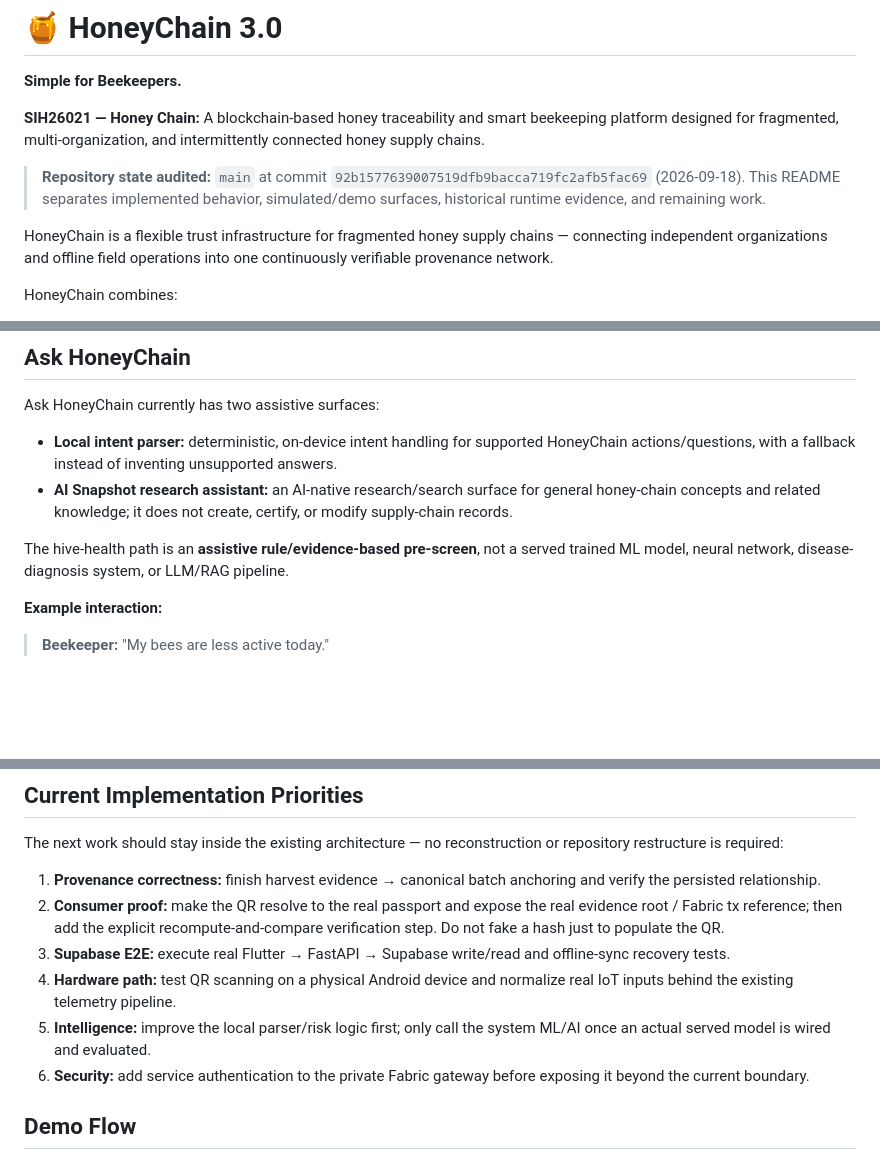
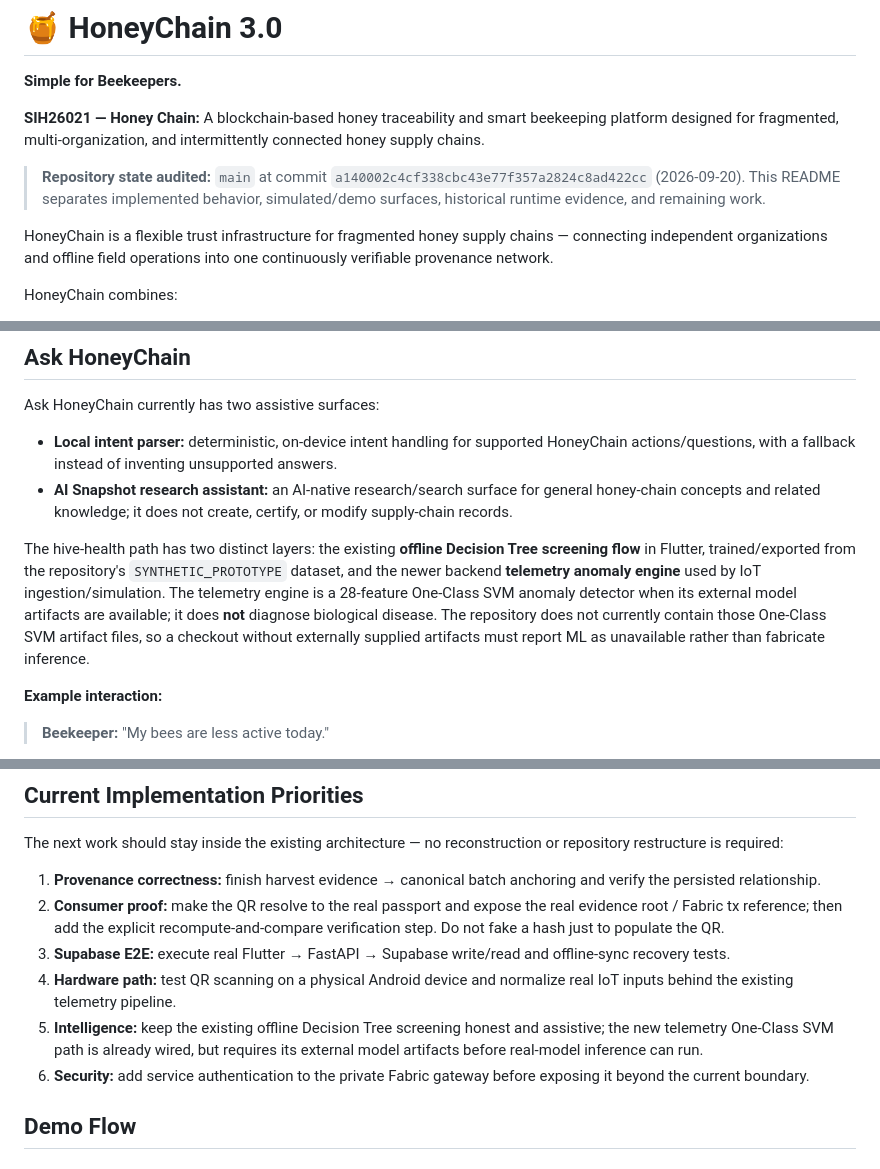
Before and after one commit to yesu166/HoneyChain-Hexanexus, a Markdown page: README.md, 3 parts joined by grey strips. Rendered like a GitHub page; blank space fills up the shorter version.

```diff
--- a/README.md
+++ b/README.md
@@ -4,7 +4,7 @@
 
 **SIH26021 — Honey Chain:** A blockchain-based honey traceability and smart beekeeping platform designed for fragmented, multi-organization, and intermittently connected honey supply chains.
 
-> **Repository state audited:** `main` at commit `92b1577639007519dfb9bacca719fc2afb5fac69` (2026-09-18). This README separates implemented behavior, simulated/demo surfaces, historical runtime evidence, and remaining work.
+> **Repository state audited:** `main` at commit `a140002c4cf338cbc43e77f357a2824c8ad422cc` (2026-09-20). This README separates implemented behavior, simulated/demo surfaces, historical runtime evidence, and remaining work.
 
 HoneyChain is a flexible trust infrastructure for fragmented honey supply chains — connecting independent organizations and offline field operations into one continuously verifiable provenance network.
 
@@ -171,7 +171,7 @@ Ask HoneyChain currently has two assistive surfaces:
 - **Local intent parser:** deterministic, on-device intent handling for supported HoneyChain actions/questions, with a fallback instead of inventing unsupported answers.
 - **AI Snapshot research assistant:** an AI-native research/search surface for general honey-chain concepts and related knowledge; it does not create, certify, or modify supply-chain records.
 
-The hive-health path is an **assistive rule/evidence-based pre-screen**, not a served trained ML model, neural network, disease-diagnosis system, or LLM/RAG pipeline.
+The hive-health path has two distinct layers: the existing **offline Decision Tree screening flow** in Flutter, trained/exported from the repository's `SYNTHETIC_PROTOTYPE` dataset, and the newer backend **telemetry anomaly engine** used by IoT ingestion/simulation. The telemetry engine is a 28-feature One-Class SVM anomaly detector when its external model artifacts are available; it does **not** diagnose biological disease. The repository does not currently contain those One-Class SVM artifact files, so a checkout without externally supplied artifacts must report ML as unavailable rather than fabricate inference.
 
 **Example interaction:**
 
@@ -570,7 +573,7 @@ The next work should stay inside the existing architecture — no reconstruction
 2. **Consumer proof:** make the QR resolve to the real passport and expose the real evidence root / Fabric tx reference; then add the explicit recompute-and-compare verification step. Do not fake a hash just to populate the QR.
 3. **Supabase E2E:** execute real Flutter → FastAPI → Supabase write/read and offline-sync recovery tests.
 4. **Hardware path:** test QR scanning on a physical Android device and normalize real IoT inputs behind the existing telemetry pipeline.
-5. **Intelligence:** improve the local parser/risk logic first; only call the system ML/AI once an actual served model is wired and evaluated.
+5. **Intelligence:** keep the existing offline Decision Tree screening honest and assistive; the new telemetry One-Class SVM path is already wired, but requires its external model artifacts before real-model inference can run.
 6. **Security:** add service authentication to the private Fabric gateway before exposing it beyond the current boundary.
 
 ## Demo Flow
```
Also changed, not shown: other parts of README.md (+10 -7 lines).
